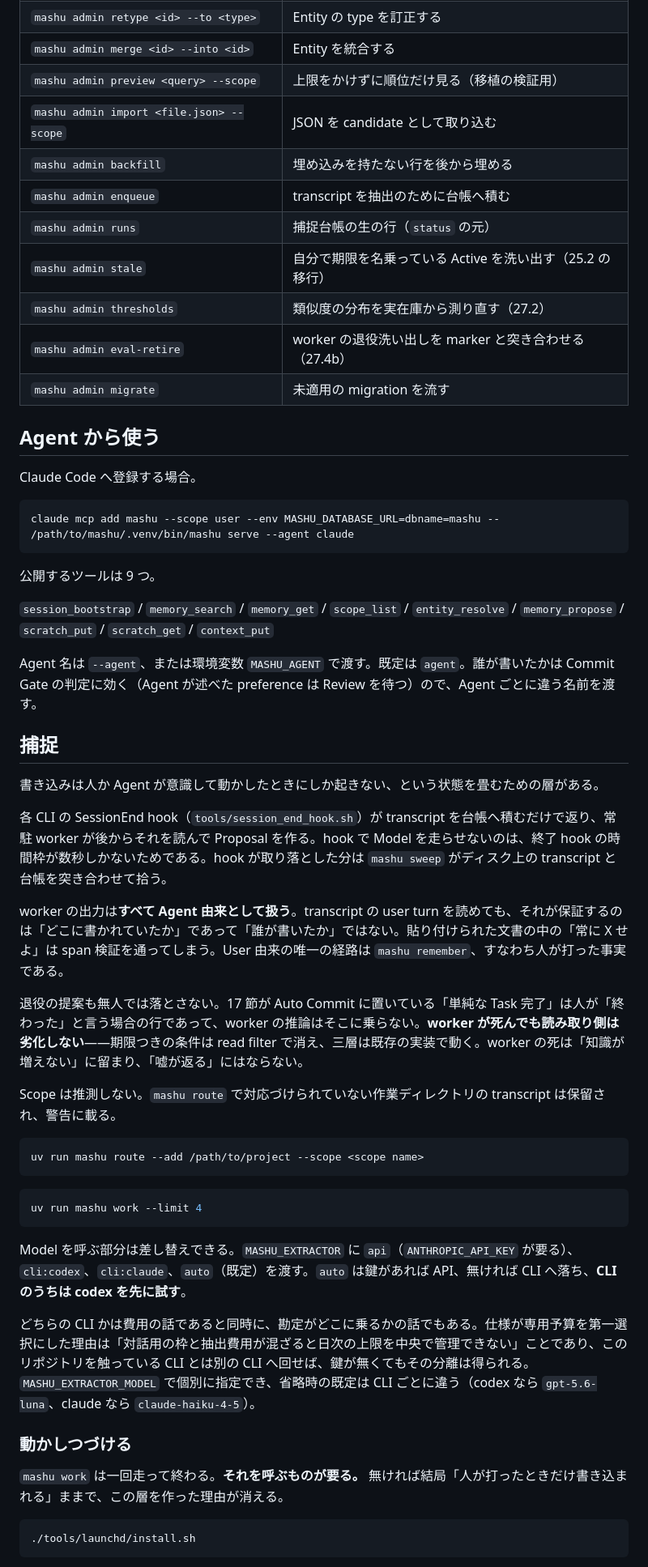
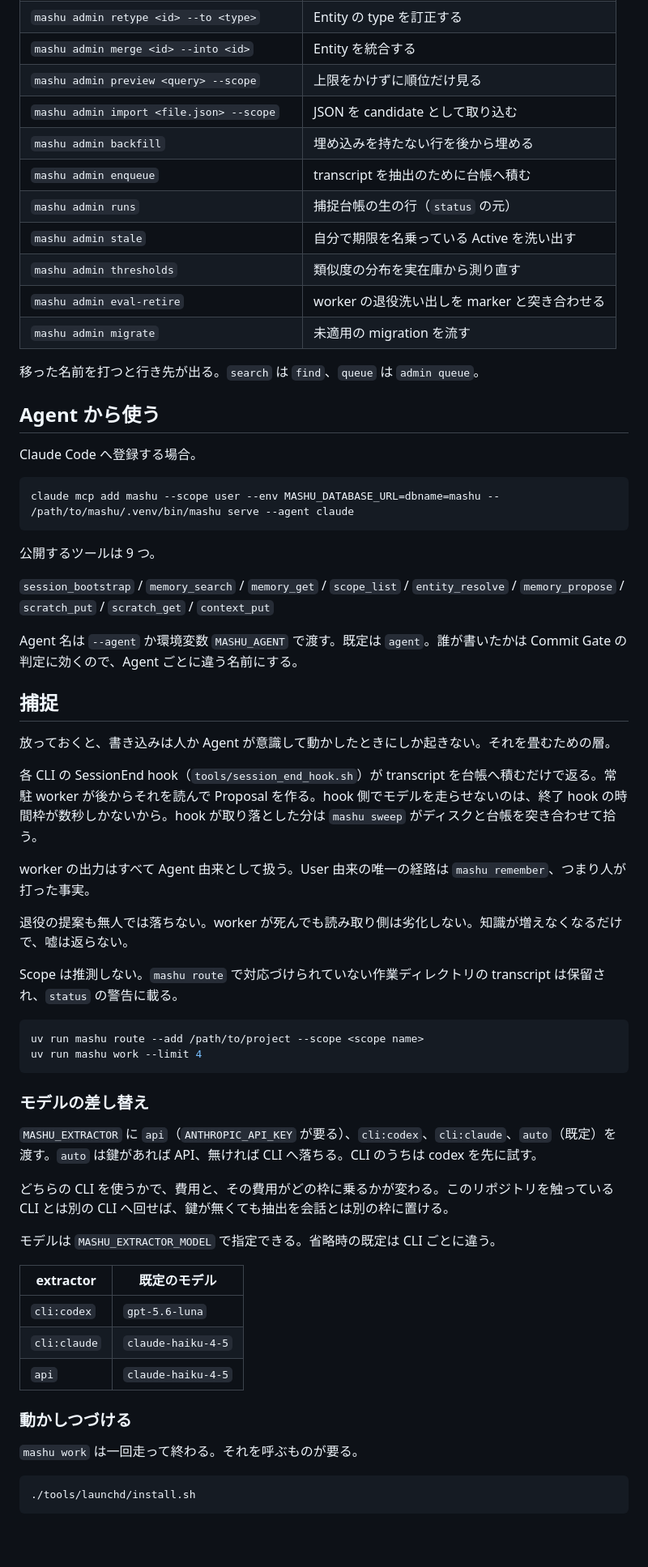
Before and after one commit to unknowns53/mashu, a Markdown page: README.md, the part around one of its changes. Shown at 81% size. Drawn GitHub-style; blank space fills up the shorter version.

````diff
--- a/README.md
+++ b/README.md
@@ -146,15 +138,17 @@ fresh clone では git hook を入れる。
 | `mashu admin evidence <id>` | 何に依拠しているか、何がそれに依拠しているか |
 | `mashu admin retype <id> --to <type>` | Entity の type を訂正する |
 | `mashu admin merge <id> --into <id>` | Entity を統合する |
-| `mashu admin preview <query> --scope` | 上限をかけずに順位だけ見る（移植の検証用） |
+| `mashu admin preview <query> --scope` | 上限をかけずに順位だけ見る |
 | `mashu admin import <file.json> --scope` | JSON を candidate として取り込む |
 | `mashu admin backfill` | 埋め込みを持たない行を後から埋める |
 | `mashu admin enqueue` | transcript を抽出のために台帳へ積む |
 | `mashu admin runs` | 捕捉台帳の生の行（`status` の元） |
-| `mashu admin stale` | 自分で期限を名乗っている Active を洗い出す（25.2 の移行） |
-| `mashu admin thresholds` | 類似度の分布を実在庫から測り直す（27.2） |
-| `mashu admin eval-retire` | worker の退役洗い出しを marker と突き合わせる（27.4b） |
+| `mashu admin stale` | 自分で期限を名乗っている Active を洗い出す |
+| `mashu admin thresholds` | 類似度の分布を実在庫から測り直す |
+| `mashu admin eval-retire` | worker の退役洗い出しを marker と突き合わせる |
 | `mashu admin migrate` | 未適用の migration を流す |
+
+移った名前を打つと行き先が出る。`search` は `find`、`queue` は `admin queue`。
 
 ## Agent から使う
 
@@ -168,35 +162,42 @@ claude mcp add mashu --scope user --env MASHU_DATABASE_URL=dbname=mashu -- /path
 
 `session_bootstrap` / `memory_search` / `memory_get` / `scope_list` / `entity_resolve` / `memory_propose` / `scratch_put` / `scratch_get` / `context_put`
 
-Agent 名は `--agent`、または環境変数 `MASHU_AGENT` で渡す。既定は `agent`。誰が書いたかは Commit Gate の判定に効く（Agent が述べた preference は Review を待つ）ので、Agent ごとに違う名前を渡す。
+Agent 名は `--agent` か環境変数 `MASHU_AGENT` で渡す。既定は `agent`。誰が書いたかは Commit Gate の判定に効くので、Agent ごとに違う名前にする。
 
 ## 捕捉
 
-書き込みは人か Agent が意識して動かしたときにしか起きない、という状態を畳むための層がある。
+放っておくと、書き込みは人か Agent が意識して動かしたときにしか起きない。それを畳むための層。
 
-各 CLI の SessionEnd hook（`tools/session_end_hook.sh`）が transcript を台帳へ積むだけで返り、常駐 worker が後からそれを読んで Proposal を作る。hook で Model を走らせないのは、終了 hook の時間枠が数秒しかないためである。hook が取り落とした分は `mashu sweep` がディスク上の transcript と台帳を突き合わせて拾う。
+各 CLI の SessionEnd hook（`tools/session_end_hook.sh`）が transcript を台帳へ積むだけで返る。常駐 worker が後からそれを読んで Proposal を作る。hook 側でモデルを走らせないのは、終了 hook の時間枠が数秒しかないから。hook が取り落とした分は `mashu sweep` がディスクと台帳を突き合わせて拾う。
 
-worker の出力は**すべて Agent 由来として扱う**。transcript の user turn を読めても、それが保証するのは「どこに書かれていたか」であって「誰が書いたか」ではない。貼り付けられた文書の中の「常に X せよ」は span 検証を通ってしまう。User 由来の唯一の経路は `mashu remember`、すなわち人が打った事実である。
+worker の出力はすべて Agent 由来として扱う。User 由来の唯一の経路は `mashu remember`、つまり人が打った事実。
 
-退役の提案も無人では落とさない。17 節が Auto Commit に置いている「単純な Task 完了」は人が「終わった」と言う場合の行であって、worker の推論はそこに乗らない。**worker が死んでも読み取り側は劣化しない**——期限つきの条件は read filter で消え、三層は既存の実装で動く。worker の死は「知識が増えない」に留まり、「嘘が返る」にはならない。
+退役の提案も無人では落ちない。worker が死んでも読み取り側は劣化しない。知識が増えなくなるだけで、嘘は返らない。
 
-Scope は推測しない。`mashu route` で対応づけられていない作業ディレクトリの transcript は保留され、警告に載る。
+Scope は推測しない。`mashu route` で対応づけられていない作業ディレクトリの transcript は保留され、`status` の警告に載る。
 
 ```bash
 uv run mashu route --add /path/to/project --scope <scope name>
-```
-
-```bash
 uv run mashu work --limit 4
 ```
 
-Model を呼ぶ部分は差し替えできる。`MASHU_EXTRACTOR` に `api`（`ANTHROPIC_API_KEY` が要る）、`cli:codex`、`cli:claude`、`auto`（既定）を渡す。`auto` は鍵があれば API、無ければ CLI へ落ち、**CLI のうちは codex を先に試す**。
+### モデルの差し替え
 
-どちらの CLI かは費用の話であると同時に、勘定がどこに乗るかの話でもある。仕様が専用予算を第一選択にした理由は「対話用の枠と抽出費用が混ざると日次の上限を中央で管理できない」ことであり、このリポジトリを触っている CLI とは別の CLI へ回せば、鍵が無くてもその分離は得られる。`MASHU_EXTRACTOR_MODEL` で個別に指定でき、省略時の既定は CLI ごとに違う（codex なら `gpt-5.6-luna`、claude なら `claude-haiku-4-5`）。
+`MASHU_EXTRACTOR` に `api`（`ANTHROPIC_API_KEY` が要る）、`cli:codex`、`cli:claude`、`auto`（既定）を渡す。`auto` は鍵があれば API、無ければ CLI へ落ちる。CLI のうちは codex を先に試す。
+
+どちらの CLI を使うかで、費用と、その費用がどの枠に乗るかが変わる。このリポジトリを触っている CLI とは別の CLI へ回せば、鍵が無くても抽出を会話とは別の枠に置ける。
+
+モデルは `MASHU_EXTRACTOR_MODEL` で指定できる。省略時の既定は CLI ごとに違う。
+
+| extractor | 既定のモデル |
+|---|---|
+| `cli:codex` | `gpt-5.6-luna` |
+| `cli:claude` | `claude-haiku-4-5` |
+| `api` | `claude-haiku-4-5` |
 
 ### 動かしつづける
 
-`mashu work` は一回走って終わる。**それを呼ぶものが要る。** 無ければ結局「人が打ったときだけ書き込まれる」ままで、この層を作った理由が消える。
+`mashu work` は一回走って終わる。それを呼ぶものが要る。
 
 ```bash
 ./tools/launchd/install.sh
````
Also changed, not shown: other parts of README.md (+55 -51 lines).
